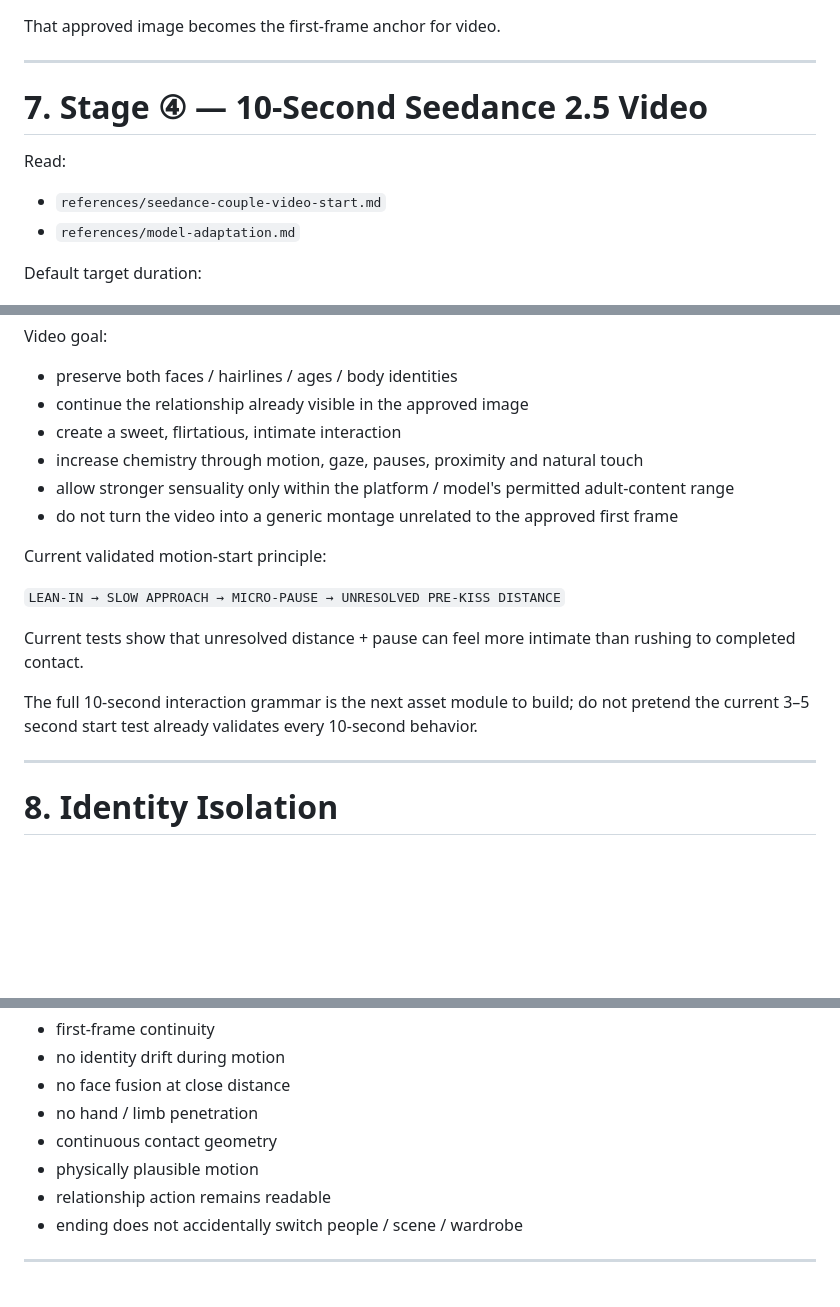
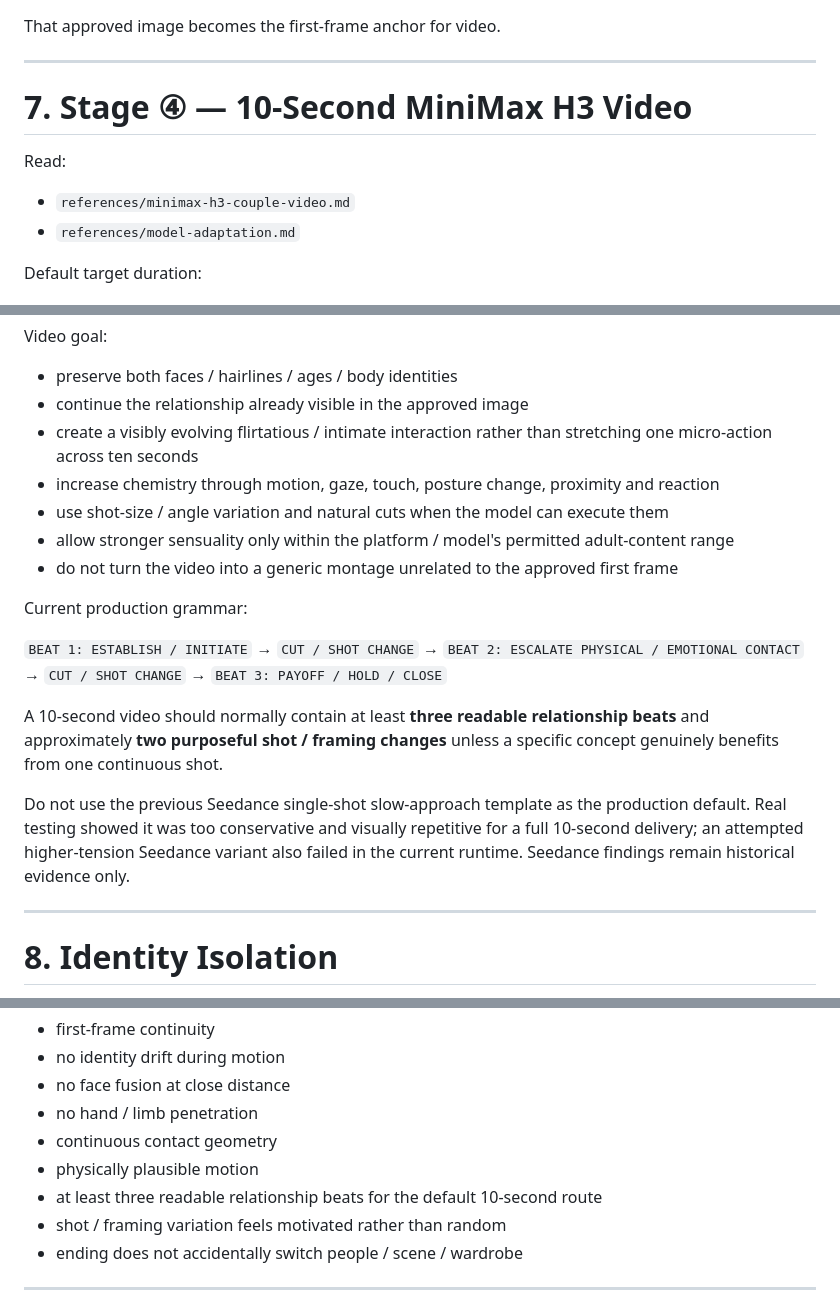
Before and after one commit to wyl19868864747-alt/-, a Markdown page: ai-virtual-partner-skill/SKILL.md, 3 parts joined by grey strips. Rendered like a GitHub page; blank space fills up the shorter version.

Commit message:
Switch virtual partner video runtime to MiniMax H3 and require multi-beat 10s interaction

```diff
--- a/ai-virtual-partner-skill/SKILL.md
+++ b/ai-virtual-partner-skill/SKILL.md
@@ -233,11 +233,11 @@ That approved image becomes the first-frame anchor for video.
 
 ---
 
-# 7. Stage ④ — 10-Second Seedance 2.5 Video
+# 7. Stage ④ — 10-Second MiniMax H3 Video
 
 Read:
 
-- `references/seedance-couple-video-start.md`
+- `references/minimax-h3-couple-video.md`
 - `references/model-adaptation.md`
 
 Default target duration:
@@ -258,18 +258,23 @@ Video goal:
 
 - preserve both faces / hairlines / ages / body identities
 - continue the relationship already visible in the approved image
-- create a sweet, flirtatious, intimate interaction
-- increase chemistry through motion, gaze, pauses, proximity and natural touch
+- create a visibly evolving flirtatious / intimate interaction rather than stretching one micro-action across ten seconds
+- increase chemistry through motion, gaze, touch, posture change, proximity and reaction
+- use shot-size / angle variation and natural cuts when the model can execute them
 - allow stronger sensuality only within the platform / model's permitted adult-content range
 - do not turn the video into a generic montage unrelated to the approved first frame
 
-Current validated motion-start principle:
+Current production grammar:
 
-`LEAN-IN → SLOW APPROACH → MICRO-PAUSE → UNRESOLVED PRE-KISS DISTANCE`
+`BEAT 1: ESTABLISH / INITIATE`
+→ `CUT / SHOT CHANGE`
+→ `BEAT 2: ESCALATE PHYSICAL / EMOTIONAL CONTACT`
+→ `CUT / SHOT CHANGE`
+→ `BEAT 3: PAYOFF / HOLD / CLOSE`
 
-Current tests show that unresolved distance + pause can feel more intimate than rushing to completed contact.
+A 10-second video should normally contain at least **three readable relationship beats** and approximately **two purposeful shot / framing changes** unless a specific concept genuinely benefits from one continuous shot.
 
-The full 10-second interaction grammar is the next asset module to build; do not pretend the current 3–5 second start test already validates every 10-second behavior.
+Do not use the previous Seedance single-shot slow-approach template as the production default. Real testing showed it was too conservative and visually repetitive for a full 10-second delivery; an attempted higher-tension Seedance variant also failed in the current runtime. Seedance findings remain historical evidence only.
 
 ---
 
@@ -316,7 +321,8 @@ Also check:
 - no hand / limb penetration
 - continuous contact geometry
 - physically plausible motion
-- relationship action remains readable
+- at least three readable relationship beats for the default 10-second route
+- shot / framing variation feels motivated rather than random
 - ending does not accidentally switch people / scene / wardrobe
 
 ---
```
Also changed, not shown: other parts of ai-virtual-partner-skill/SKILL.md (+5 -4 lines).
